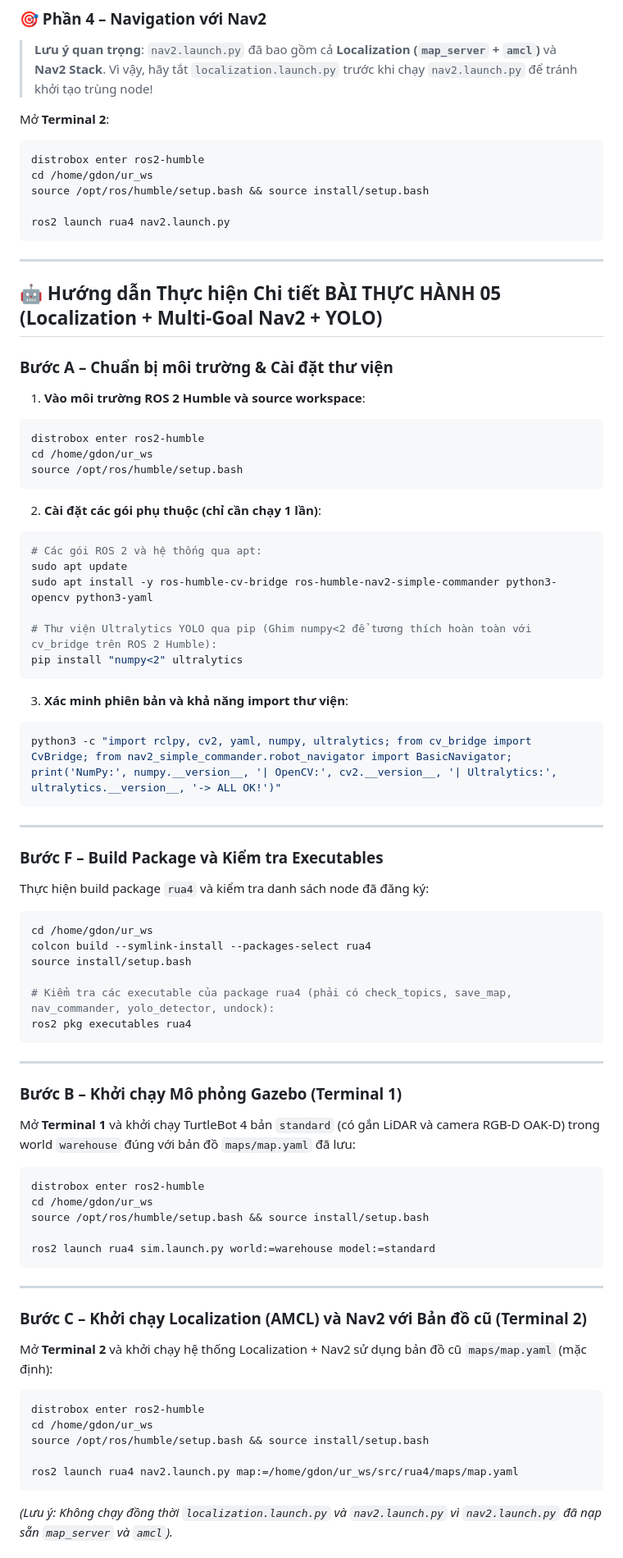
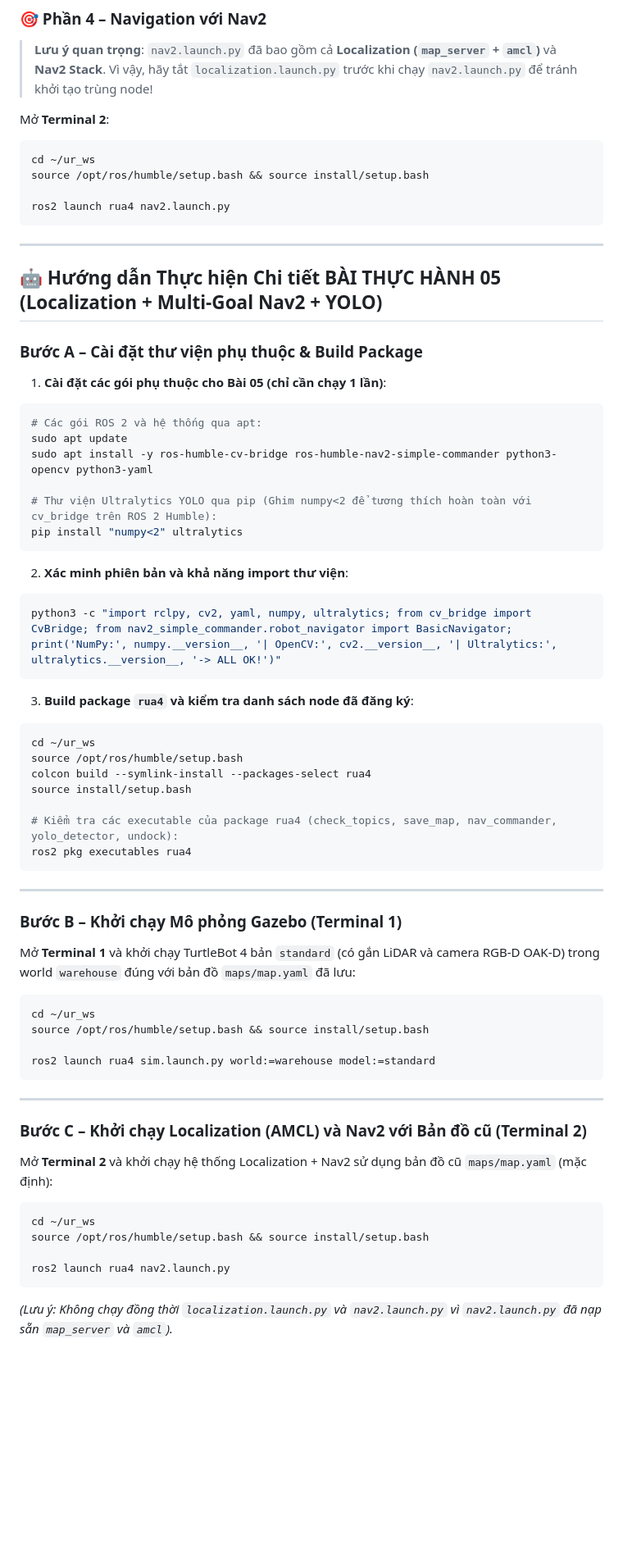
Before and after one commit to DOGDOT/rua4, a Markdown page: README.md, the part around one of its changes. Shown at 82% size. Rendered like a GitHub page; blank space fills up the shorter version.

Commit message:
Docs: simplify README instructions for standard Ubuntu 22.04 + ROS 2 Humble environment

````diff
--- a/README.md
+++ b/README.md
@@ -177,8 +175,7 @@ ros2 launch rua4 localization.launch.py
 
 Mở **Terminal 2**:
 ```bash
-distrobox enter ros2-humble
-cd /home/gdon/ur_ws
+cd ~/ur_ws
 source /opt/ros/humble/setup.bash && source install/setup.bash
 
 ros2 launch rua4 nav2.launch.py
@@ -188,16 +185,9 @@ ros2 launch rua4 nav2.launch.py
 
 ## 🤖 Hướng dẫn Thực hiện Chi tiết BÀI THỰC HÀNH 05 (Localization + Multi-Goal Nav2 + YOLO)
 
-### Bước A – Chuẩn bị môi trường & Cài đặt thư viện
+### Bước A – Cài đặt thư viện phụ thuộc & Build Package
 
-1. **Vào môi trường ROS 2 Humble và source workspace**:
-```bash
-distrobox enter ros2-humble
-cd /home/gdon/ur_ws
-source /opt/ros/humble/setup.bash
-```
-
-2. **Cài đặt các gói phụ thuộc (chỉ cần chạy 1 lần)**:
+1. **Cài đặt các gói phụ thuộc cho Bài 05 (chỉ cần chạy 1 lần)**:
 ```bash
 # Các gói ROS 2 và hệ thống qua apt:
 sudo apt update
@@ -207,22 +197,19 @@ sudo apt install -y ros-humble-cv-bridge ros-humble-nav2-simple-commander python
 pip install "numpy<2" ultralytics
 ```
 
-3. **Xác minh phiên bản và khả năng import thư viện**:
+2. **Xác minh phiên bản và khả năng import thư viện**:
 ```bash
 python3 -c "import rclpy, cv2, yaml, numpy, ultralytics; from cv_bridge import CvBridge; from nav2_simple_commander.robot_navigator import BasicNavigator; print('NumPy:', numpy.__version__, '| OpenCV:', cv2.__version__, '| Ultralytics:', ultralytics.__version__, '-> ALL OK!')"
 ```
 
----
-
-### Bước F – Build Package và Kiểm tra Executables
-
-Thực hiện build package `rua4` và kiểm tra danh sách node đã đăng ký:
+3. **Build package `rua4` và kiểm tra danh sách node đã đăng ký**:
 ```bash
-cd /home/gdon/ur_ws
+cd ~/ur_ws
+source /opt/ros/humble/setup.bash
 colcon build --symlink-install --packages-select rua4
 source install/setup.bash
 
-# Kiểm tra các executable của package rua4 (phải có check_topics, save_map, nav_commander, yolo_detector, undock):
+# Kiểm tra các executable của package rua4 (check_topics, save_map, nav_commander, yolo_detector, undock):
 ros2 pkg executables rua4
 ```
 
@@ -232,8 +219,7 @@ ros2 pkg executables rua4
 
 Mở **Terminal 1** và khởi chạy TurtleBot 4 bản `standard` (có gắn LiDAR và camera RGB-D OAK-D) trong world `warehouse` đúng với bản đồ `maps/map.yaml` đã lưu:
 ```bash
-distrobox enter ros2-humble
-cd /home/gdon/ur_ws
+cd ~/ur_ws
 source /opt/ros/humble/setup.bash && source install/setup.bash
 
 ros2 launch rua4 sim.launch.py world:=warehouse model:=standard
@@ -245,11 +231,10 @@ ros2 launch rua4 sim.launch.py world:=warehouse model:=standard
 
 Mở **Terminal 2** và khởi chạy hệ thống Localization + Nav2 sử dụng bản đồ cũ `maps/map.yaml` (mặc định):
 ```bash
-distrobox enter ros2-humble
-cd /home/gdon/ur_ws
+cd ~/ur_ws
 source /opt/ros/humble/setup.bash && source install/setup.bash
 
-ros2 launch rua4 nav2.launch.py map:=/home/gdon/ur_ws/src/rua4/maps/map.yaml
+ros2 launch rua4 nav2.launch.py
 ```
 *(Lưu ý: Không chạy đồng thời `localization.launch.py` và `nav2.launch.py` vì `nav2.launch.py` đã nạp sẵn `map_server` và `amcl`).*
 
````
Also changed, not shown: other parts of README.md (+27 -32 lines).
